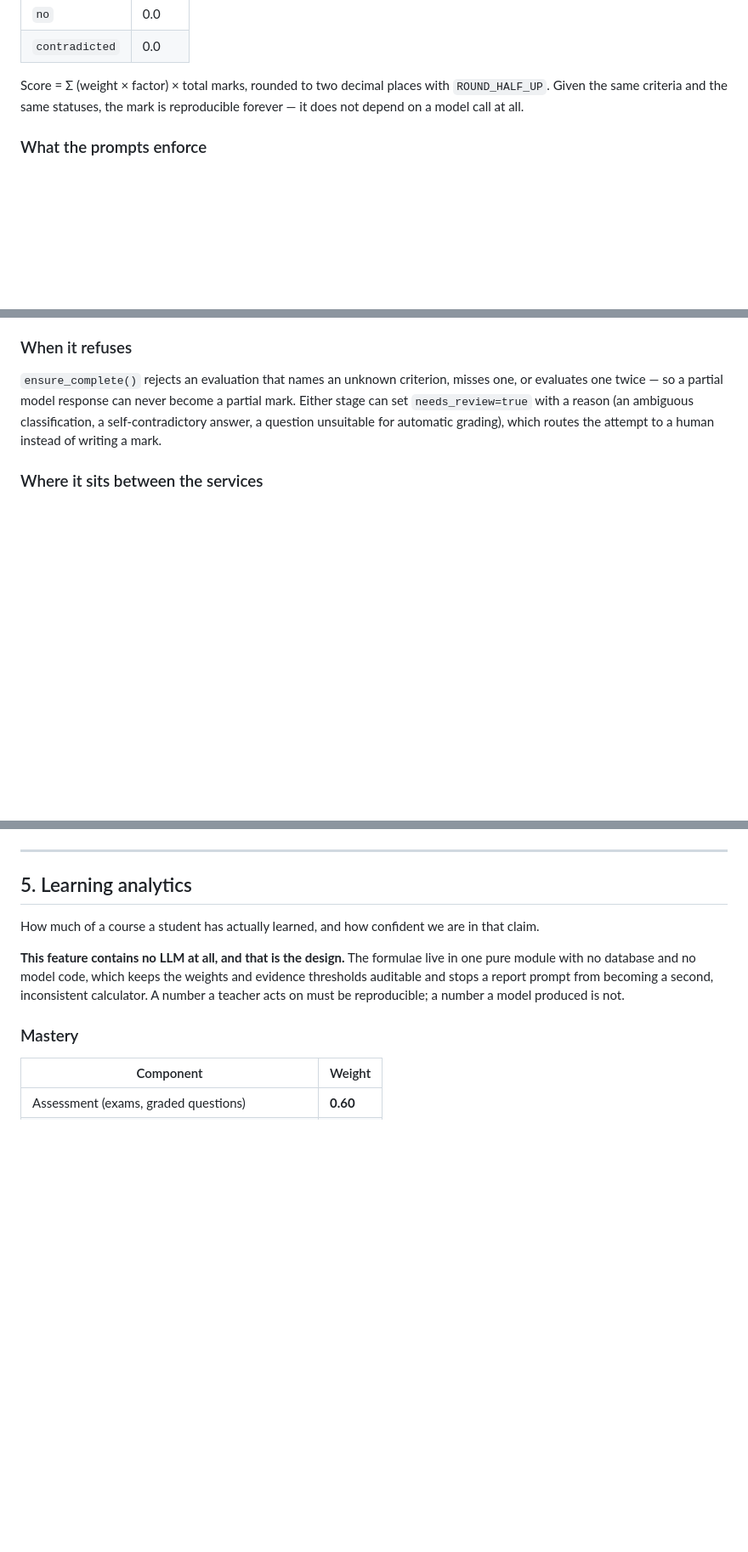
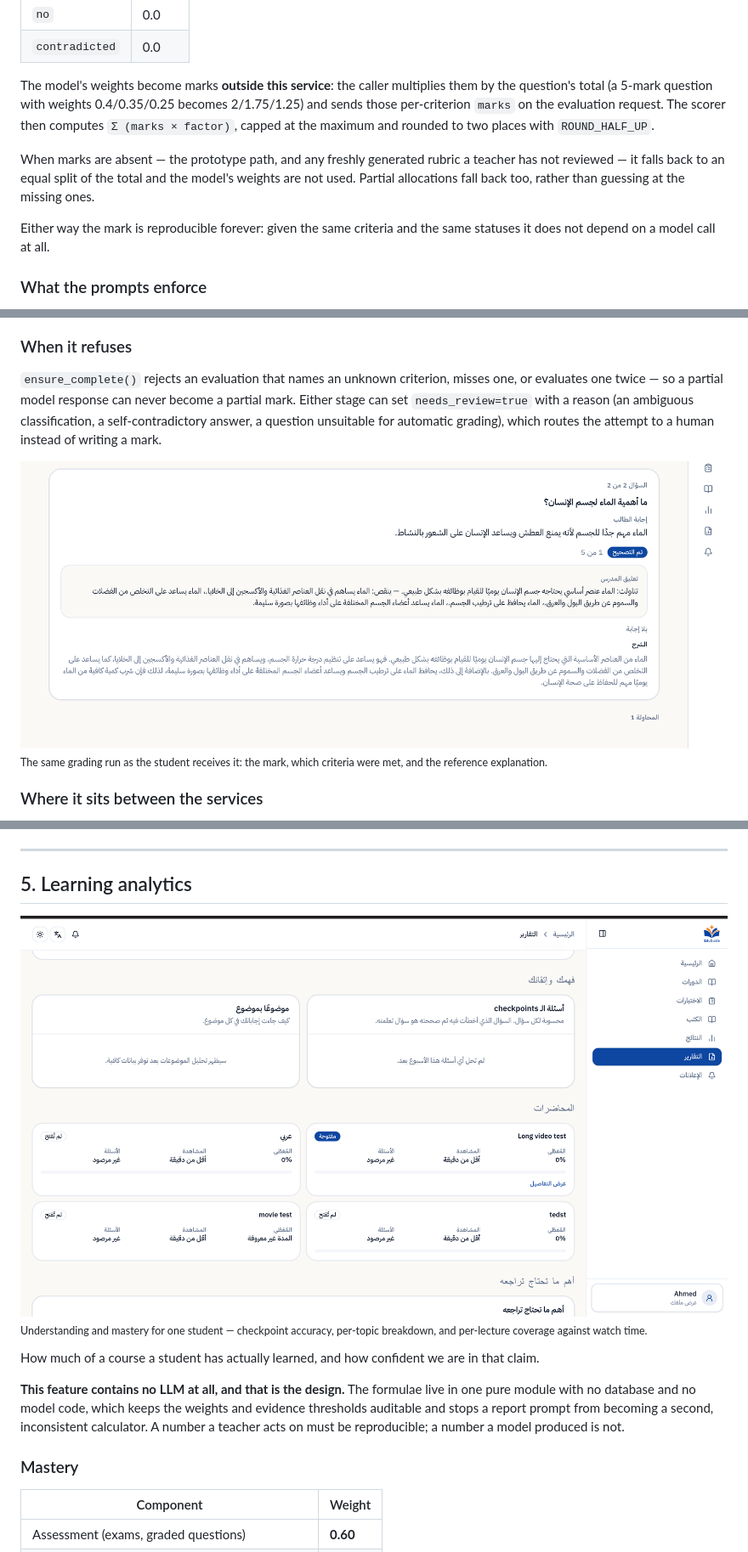
Before and after one commit to tokaM107/Educational-platform---imed, a Markdown page: README.md, 3 parts joined by grey strips. Shown at 85% size. GitHub-like rendering; blank space fills up the shorter version.

Commit message:
feat(docs): update essay grading and learning analytics sections with new images and detailed explanations

```diff
--- a/README.md
+++ b/README.md
@@ -441,9 +439,19 @@ to anchor on.
 | `no` | 0.0 |
 | `contradicted` | 0.0 |
 
-Score = Σ (weight × factor) × total marks, rounded to two decimal places with
-`ROUND_HALF_UP`. Given the same criteria and the same statuses, the mark is
-reproducible forever — it does not depend on a model call at all.
+The model's weights become marks **outside this service**: the caller
+multiplies them by the question's total (a 5-mark question with weights
+0.4/0.35/0.25 becomes 2/1.75/1.25) and sends those per-criterion `marks` on the
+evaluation request. The scorer then computes `Σ (marks × factor)`, capped at the
+maximum and rounded to two places with `ROUND_HALF_UP`.
+
+When marks are absent — the prototype path, and any freshly generated rubric a
+teacher has not reviewed — it falls back to an equal split of the total and the
+model's weights are not used. Partial allocations fall back too, rather than
+guessing at the missing ones.
+
+Either way the mark is reproducible forever: given the same criteria and the
+same statuses it does not depend on a model call at all.
 
 ### What the prompts enforce
 
@@ -474,6 +482,10 @@ become a partial mark. Either stage can set `needs_review=true` with a reason
 for automatic grading), which routes the attempt to a human instead of writing a
 mark.
 
+![A graded essay answer as the student sees it, with the per-criterion feedback](docs/images/essay-grading-student-view.png)
+<sub>The same grading run as the student receives it: the mark, which criteria
+were met, and the reference explanation.</sub>
+
 ### Where it sits between the services
 
 NestJS calls `POST /api/internal/exam-grading` with a **shared secret of at least
@@ -496,10 +508,10 @@ Design: [docs/ESSAY_GRADING_MVP.md](docs/ESSAY_GRADING_MVP.md),
 
 ## 5. Learning analytics
 
-<!-- SCREENSHOT: add docs/images/learning-analytics.png then uncomment the two lines below
-![Mastery and engagement for one student, with the confidence label](docs/images/learning-analytics.png)
-<sub>Mastery and engagement for one student, with the confidence label</sub>
--->
+![Mastery and engagement for one student, with per-lecture coverage and watch time](docs/images/learning-analytics.png)
+<sub>Understanding and mastery for one student — checkpoint accuracy, per-topic
+breakdown, and per-lecture coverage against watch time.</sub>
+
 
 How much of a course a student has actually learned, and how confident we are in
 that claim.
```
Also changed, not shown: other parts of README.md (+9 -8 lines).
